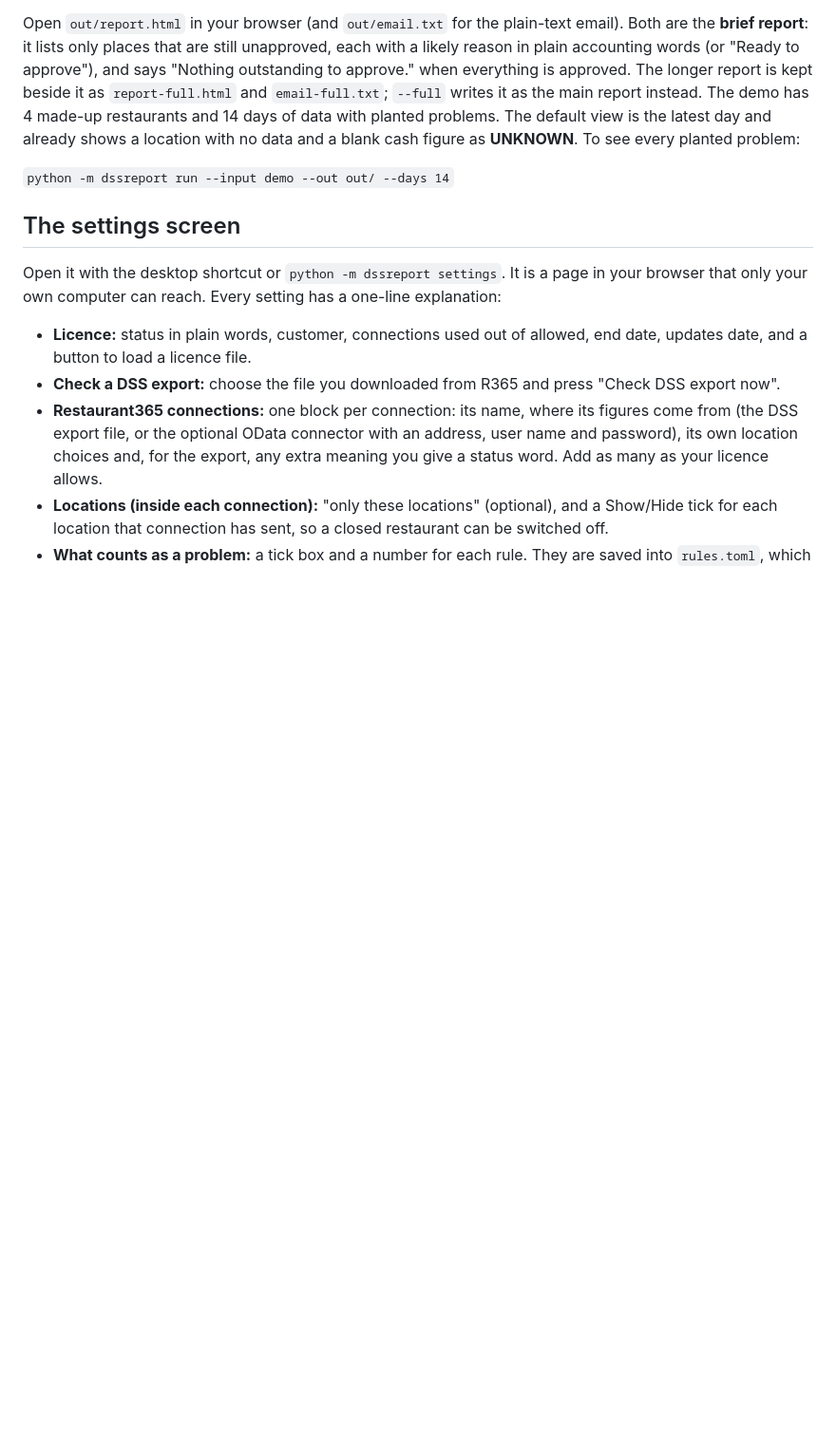
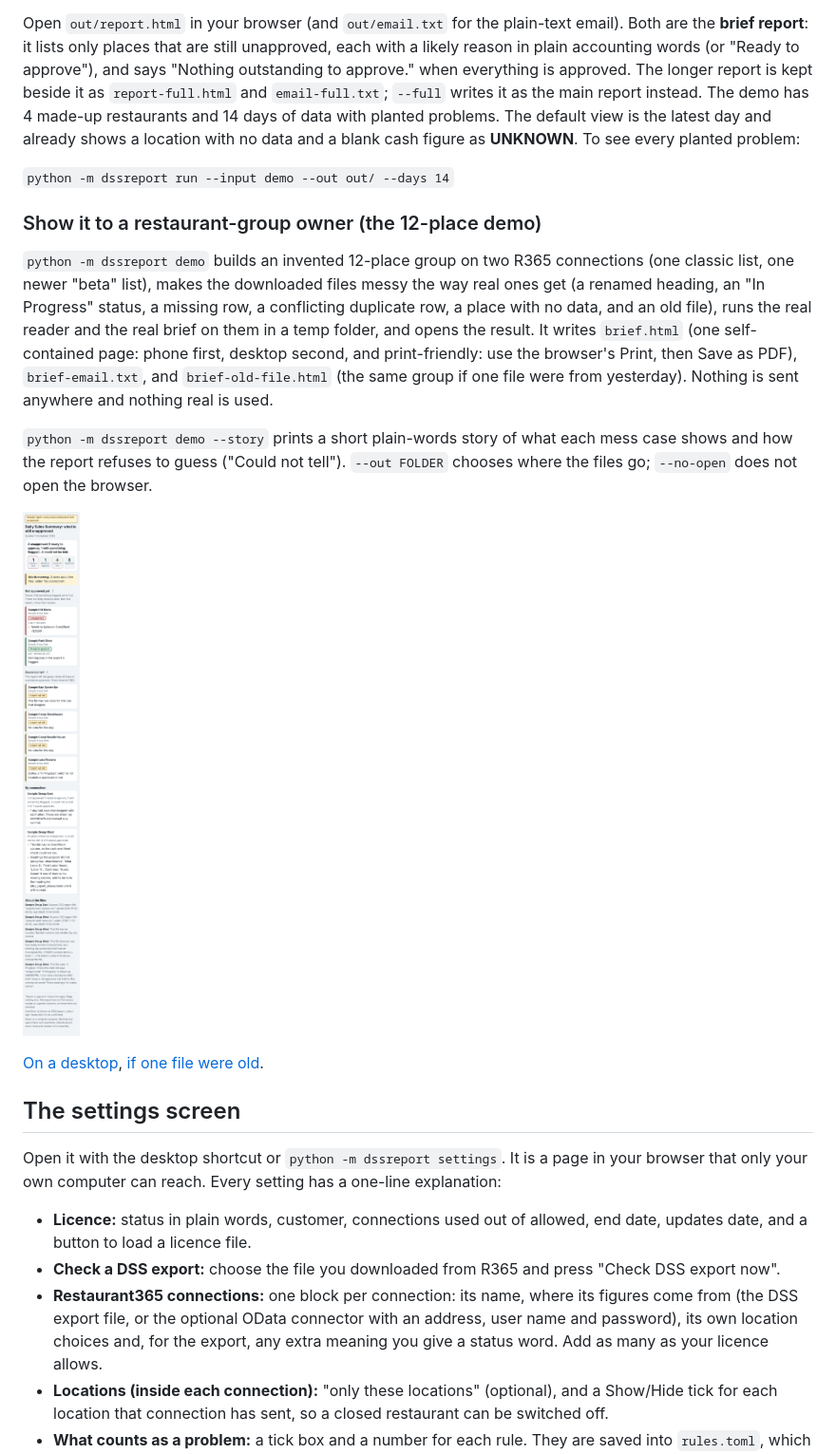
Before and after one commit to JayRohrs/dss-report, a Markdown page: README.md, the part around the change. Shown at 95% size. Rendered like a GitHub page; pictures changed too: docs/screenshots/demo-brief-375px.png (added); blank space fills up the shorter version.

```diff
--- a/README.md
+++ b/README.md
@@ -59,6 +59,16 @@ You need Python 3.11 or newer. In a terminal, in this folder:
 Open `out/report.html` in your browser (and `out/email.txt` for the plain-text email). Both are the **brief report**: it lists only places that are still unapproved, each with a likely reason in plain accounting words (or "Ready to approve"), and says "Nothing outstanding to approve." when everything is approved. The longer report is kept beside it as `report-full.html` and `email-full.txt`; `--full` writes it as the main report instead. The demo has 4 made-up restaurants and 14 days of data with planted problems. The default view is the latest day and already shows a location with no data and a blank cash figure as **UNKNOWN**. To see every planted problem:
 
 `python -m dssreport run --input demo --out out/ --days 14`
+
+### Show it to a restaurant-group owner (the 12-place demo)
+
+`python -m dssreport demo` builds an invented 12-place group on two R365 connections (one classic list, one newer "beta" list), makes the downloaded files messy the way real ones get (a renamed heading, an "In Progress" status, a missing row, a conflicting duplicate row, a place with no data, and an old file), runs the real reader and the real brief on them in a temp folder, and opens the result. It writes `brief.html` (one self-contained page: phone first, desktop second, and print-friendly: use the browser's Print, then Save as PDF), `brief-email.txt`, and `brief-old-file.html` (the same group if one file were from yesterday). Nothing is sent anywhere and nothing real is used.
+
+`python -m dssreport demo --story` prints a short plain-words story of what each mess case shows and how the report refuses to guess ("Could not tell"). `--out FOLDER` chooses where the files go; `--no-open` does not open the browser.
+
+![The brief on a phone](docs/screenshots/demo-brief-375px.png)
+
+[On a desktop](docs/screenshots/demo-brief-1500px.png), [if one file were old](docs/screenshots/demo-brief-old-file-375px.png).
 
 ## The settings screen
 
```
Also changed, not shown: docs/screenshots/demo-brief-1500px.png (added), docs/screenshots/demo-brief-old-file-375px.png (added), 3 other files.
